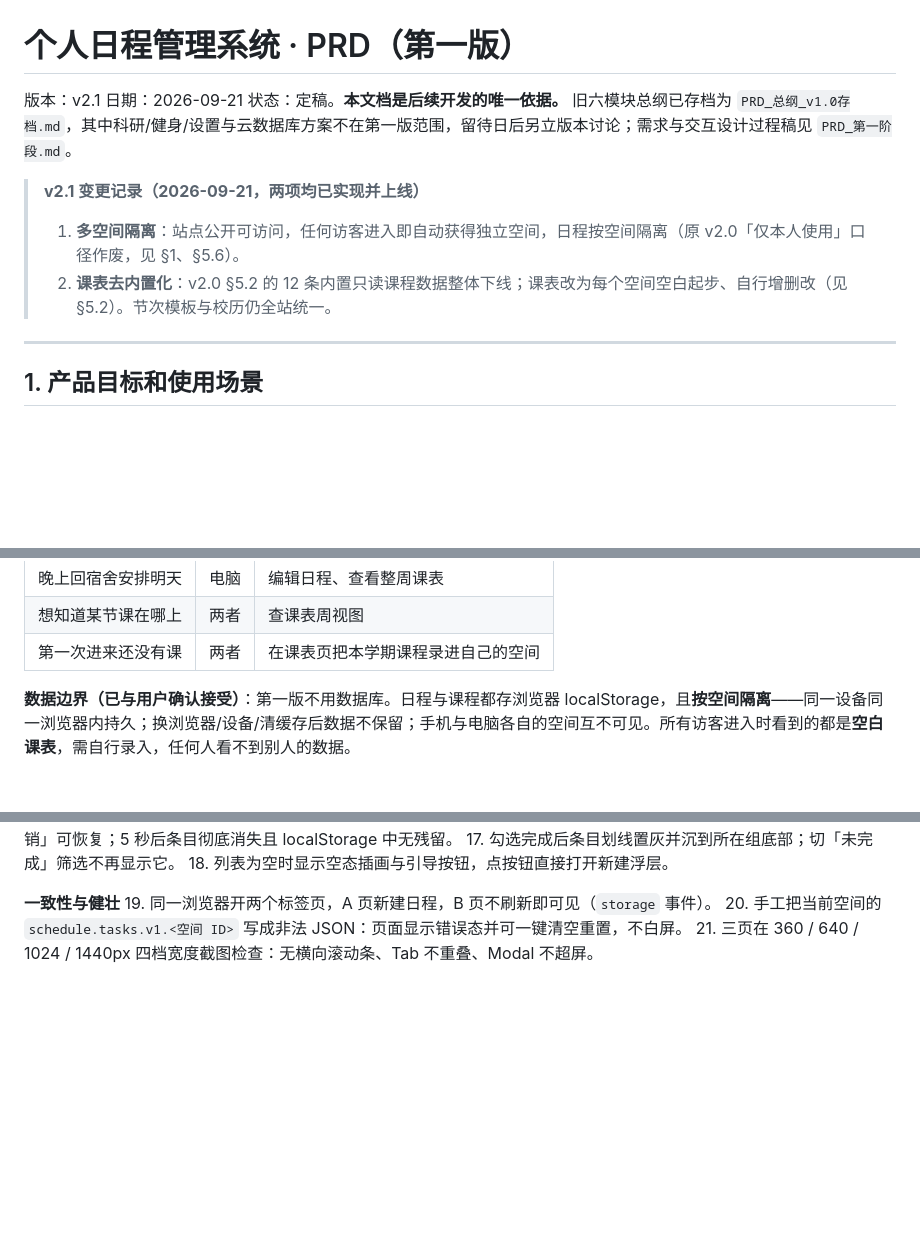
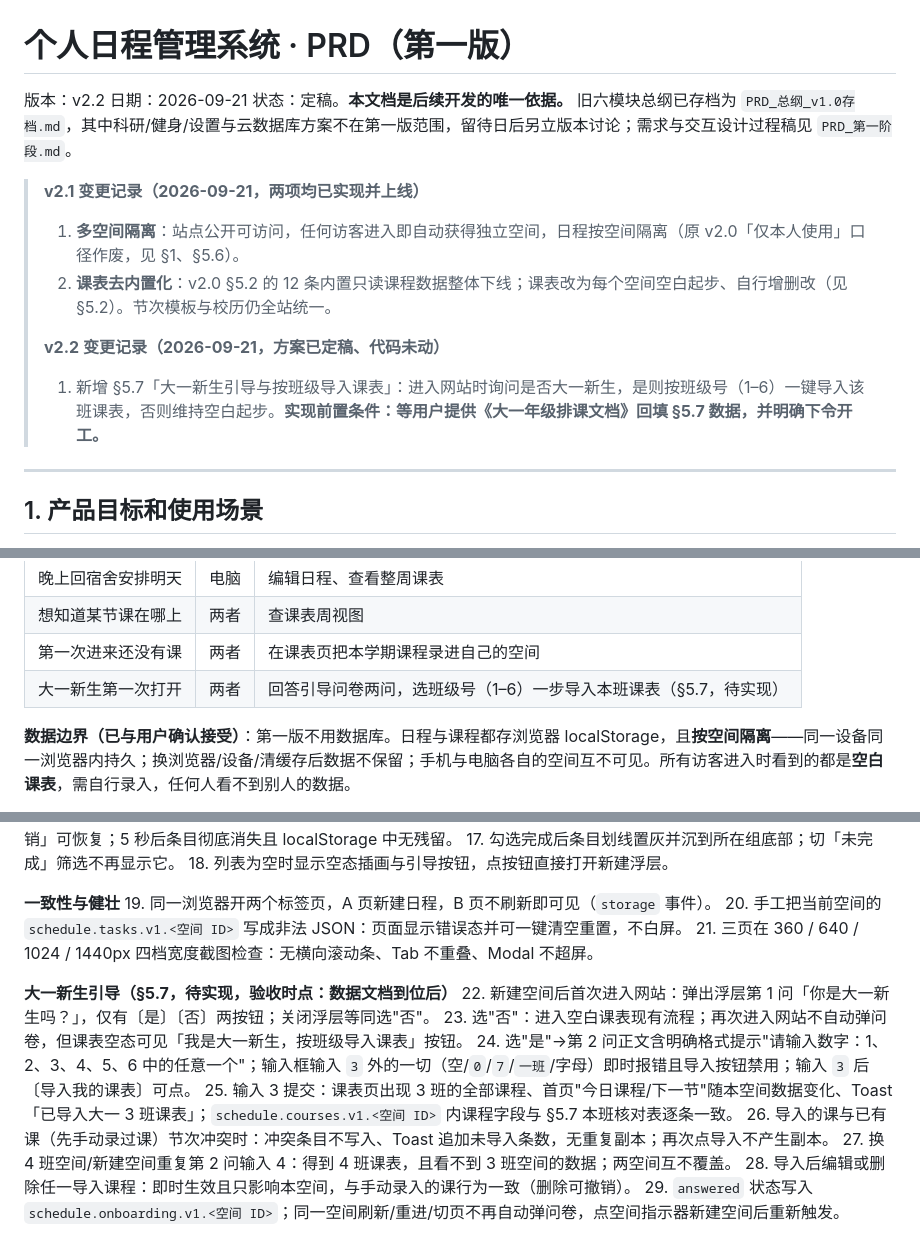
Before and after one commit to panzhilin0116/my-schedule, a Markdown page: 日程表/PRD.md, 3 parts joined by grey strips. GitHub-like rendering; blank space fills up the shorter version.

```diff
--- a/日程表/PRD.md
+++ b/日程表/PRD.md
@@ -1,12 +1,15 @@
 # 个人日程管理系统 · PRD（第一版）
 
-版本：v2.1
+版本：v2.2
 日期：2026-09-21
 状态：定稿。**本文档是后续开发的唯一依据。** 旧六模块总纲已存档为 `PRD_总纲_v1.0存档.md`，其中科研/健身/设置与云数据库方案不在第一版范围，留待日后另立版本讨论；需求与交互设计过程稿见 `PRD_第一阶段.md`。
 
 > **v2.1 变更记录（2026-09-21，两项均已实现并上线）**
 > 1. **多空间隔离**：站点公开可访问，任何访客进入即自动获得独立空间，日程按空间隔离（原 v2.0「仅本人使用」口径作废，见 §1、§5.6）。
 > 2. **课表去内置化**：v2.0 §5.2 的 12 条内置只读课程数据整体下线；课表改为每个空间空白起步、自行增删改（见 §5.2）。节次模板与校历仍全站统一。
+>
+> **v2.2 变更记录（2026-09-21，方案已定稿、代码未动）**
+> 1. 新增 §5.7「大一新生引导与按班级导入课表」：进入网站时询问是否大一新生，是则按班级号（1–6）一键导入该班课表，否则维持空白起步。**实现前置条件：等用户提供《大一年级排课文档》回填 §5.7 数据，并明确下令开工。**
 
 ---
 
@@ -25,6 +28,7 @@
 | 晚上回宿舍安排明天 | 电脑 | 编辑日程、查看整周课表 |
 | 想知道某节课在哪上 | 两者 | 查课表周视图 |
 | 第一次进来还没有课 | 两者 | 在课表页把本学期课程录进自己的空间 |
+| 大一新生第一次打开 | 两者 | 回答引导问卷两问，选班级号（1–6）一步导入本班课表（§5.7，待实现） |
 
 **数据边界（已与用户确认接受）**：第一版不用数据库。日程与课程都存浏览器 localStorage，且**按空间隔离**——同一设备同一浏览器内持久；换浏览器/设备/清缓存后数据不保留；手机与电脑各自的空间互不可见。所有访客进入时看到的都是**空白课表**，需自行录入，任何人看不到别人的数据。
 
@@ -190,3 +228,13 @@
 19. 同一浏览器开两个标签页，A 页新建日程，B 页不刷新即可见（`storage` 事件）。
 20. 手工把当前空间的 `schedule.tasks.v1.<空间 ID>` 写成非法 JSON：页面显示错误态并可一键清空重置，不白屏。
 21. 三页在 360 / 640 / 1024 / 1440px 四档宽度截图检查：无横向滚动条、Tab 不重叠、Modal 不超屏。
+
+**大一新生引导（§5.7，待实现，验收时点：数据文档到位后）**
+22. 新建空间后首次进入网站：弹出浮层第 1 问「你是大一新生吗？」，仅有〔是〕〔否〕两按钮；关闭浮层等同选"否"。
+23. 选"否"：进入空白课表现有流程；再次进入网站不自动弹问卷，但课表空态可见「我是大一新生，按班级导入课表」按钮。
+24. 选"是"→第 2 问正文含明确格式提示"请输入数字：1、2、3、4、5、6 中的任意一个"；输入框输入 `3` 外的一切（空/`0`/`7`/`一班`/字母）即时报错且导入按钮禁用；输入 `3` 后〔导入我的课表〕可点。
+25. 输入 3 提交：课表页出现 3 班的全部课程、首页"今日课程/下一节"随本空间数据变化、Toast「已导入大一 3 班课表」；`schedule.courses.v1.<空间 ID>` 内课程字段与 §5.7 本班核对表逐条一致。
+26. 导入的课与已有课（先手动录过课）节次冲突时：冲突条目不写入、Toast 追加未导入条数，无重复副本；再次点导入不产生副本。
+27. 换 4 班空间/新建空间重复第 2 问输入 4：得到 4 班课表，且看不到 3 班空间的数据；两空间互不覆盖。
+28. 导入后编辑或删除任一导入课程：即时生效且只影响本空间，与手动录入的课行为一致（删除可撤销）。
+29. `answered` 状态写入 `schedule.onboarding.v1.<空间 ID>`；同一空间刷新/重进/切页不再自动弹问卷，点空间指示器新建空间后重新触发。
```
Also changed, not shown: other parts of 日程表/PRD.md (+34 -0 lines).
